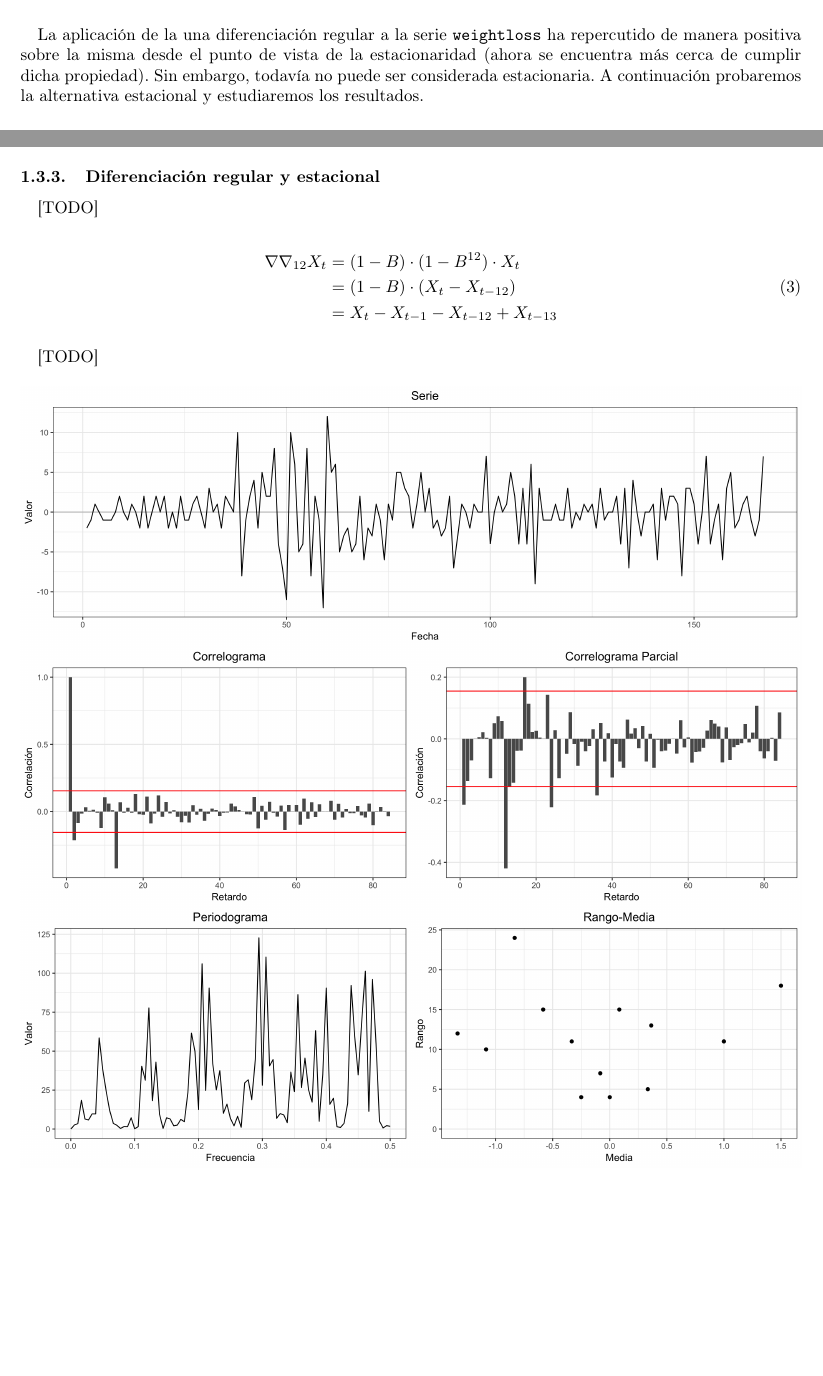
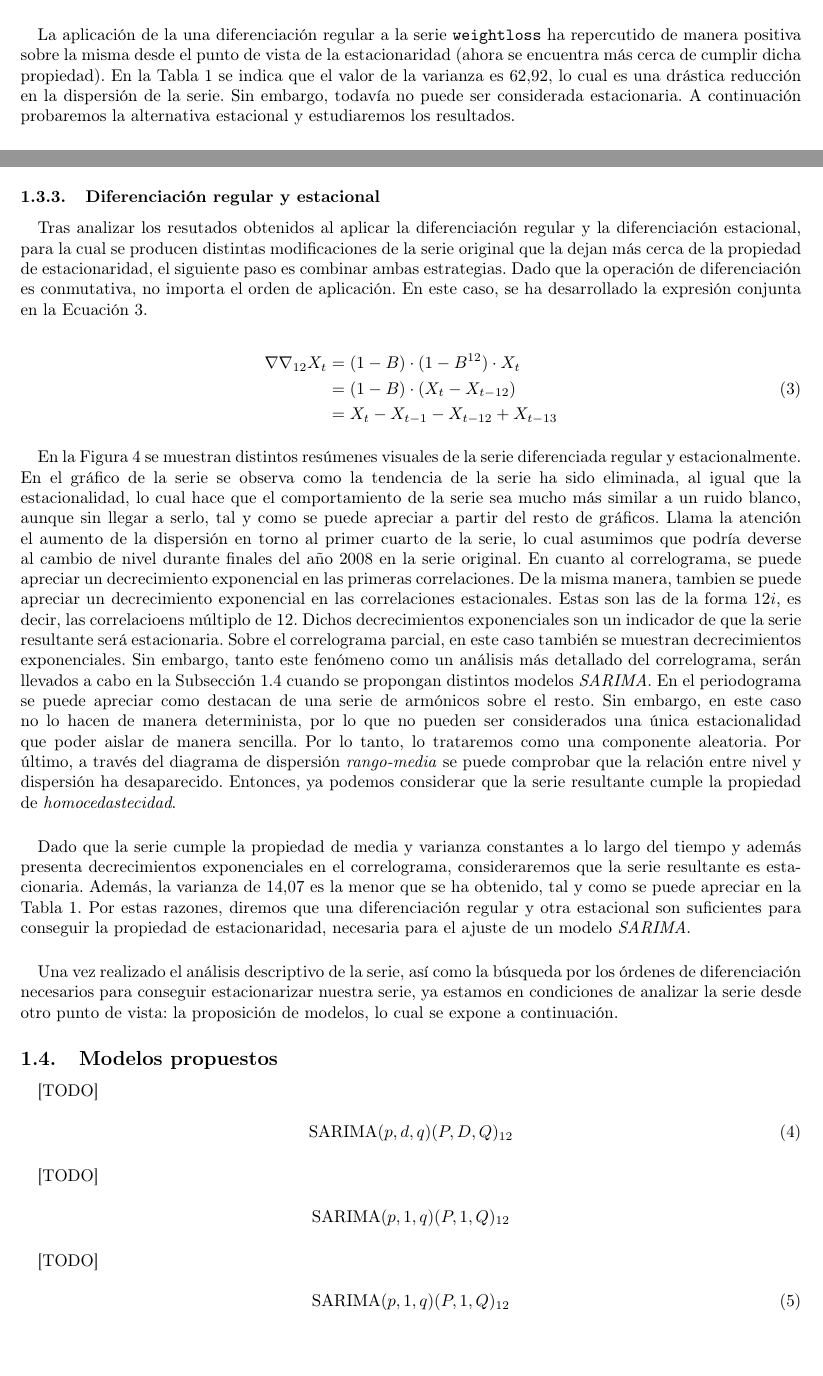
Before and after one commit to garciparedes/sarima-weight-loss, a LaTeX document (document.tex): two parts of pages 4 and 6 of 8 before the commit and two parts of pages 4 and 6 of 9 after it, joined at a grey line, cut so that both start at the same text, the shorter picture padded with empty space. Compiled offline with pdfLaTeX.

Commit message:
Done with differences analysis. Starting proposed models

```diff
--- a/document.tex
+++ b/document.tex
@@ -127,7 +127,7 @@
         \end{figure}
 
         \paragraph{}
-        La aplicación de la una diferenciación regular a la serie \texttt{weightloss} ha repercutido de manera positiva sobre la misma desde el punto de vista de la estacionaridad (ahora se encuentra más cerca de cumplir dicha propiedad). Sin embargo, todavía no puede ser considerada estacionaria. A continuación probaremos la alternativa estacional y estudiaremos los resultados.
+        La aplicación de la una diferenciación regular a la serie \texttt{weightloss} ha repercutido de manera positiva sobre la misma desde el punto de vista de la estacionaridad (ahora se encuentra más cerca de cumplir dicha propiedad). En la \autoref{table:variance_differences} se indica que el valor de la varianza es $62.92$, lo cual es una drástica reducción en la dispersión de la serie. Sin embargo, todavía no puede ser considerada estacionaria. A continuación probaremos la alternativa estacional y estudiaremos los resultados.
 
       \subsubsection{Diferenciación estacional}
       \label{sec:seasonal_difference}
@@ -163,9 +164,10 @@
       \label{sec:regular_seasonal_difference}
 
         \paragraph{}
-        [TODO]
+        Tras analizar los resutados obtenidos al aplicar la diferenciación regular y la diferenciación estacional, para la cual se producen distintas modificaciones de la serie original que la dejan más cerca de la propiedad de estacionaridad, el siguiente paso es combinar ambas estrategias. Dado que la operación de diferenciación es conmutativa, no importa el orden de aplicación. En este caso, se ha desarrollado la expresión conjunta en la \autoref{eq:diff_1_12}.
 
         \begin{equation}
+        \label{eq:diff_1_12}
           \begin{split}
             \nabla \nabla_{12} X_t
             &= (1 - B) \cdot (1 - B^{12}) \cdot X_t \\
@@ -175,7 +177,7 @@
         \end{equation}
 
         \paragraph{}
-        [TODO]
+        En la \autoref{img:weightloss_diff_1_12} se muestran distintos resúmenes visuales de la serie diferenciada regular y estacionalmente. En el gráfico de la serie se observa como la tendencia de la serie ha sido eliminada, al igual que la estacionalidad, lo cual hace que el comportamiento de la serie sea mucho más similar a un ruido blanco, aunque sin llegar a serlo, tal y como se puede apreciar a partir del resto de gráficos. Llama la atención el aumento de la dispersión en torno al primer cuarto de la serie, lo cual asumimos que podría deverse al cambio de nivel durante finales del año $2008$ en la serie original. En cuanto al correlograma, se puede apreciar un decrecimiento exponencial en las primeras correlaciones. De la misma manera, tambien se puede apreciar un decrecimiento exponencial en las correlaciones estacionales. Estas son las de la forma $12i$, es decir, las correlacioens múltiplo de 12. Dichos decrecimientos exponenciales son un indicador de que la serie resultante será estacionaria. Sobre el correlograma parcial, en este caso también se muestran decrecimientos exponenciales. Sin embargo, tanto este fenómeno como un análisis más detallado del correlograma, serán llevados a cabo en la \autoref{sec:proposed_models} cuando se propongan distintos modelos \emph{SARIMA}. En el periodograma se puede apreciar como destacan de una serie de armónicos sobre el resto. Sin embargo, en este caso no lo hacen de manera determinista, por lo que no pueden ser considerados una única estacionalidad que poder aislar de manera sencilla. Por lo tanto, lo trataremos como una componente aleatoria. Por último, a través del diagrama de dispersión \emph{rango-media} se puede comprobar que la relación entre nivel y dispersión ha desaparecido. Entonces, ya podemos considerar que la serie resultante cumple la propiedad de \emph{homocedastecidad}.
 
         \begin{figure}[htb!]
           \includegraphics[width=\textwidth,height=\textheight,keepaspectratio]{weightloss-diff-1-12}
@@ -184,10 +186,32 @@
         \end{figure}
 
         \paragraph{}
-        [TODO]
+        Dado que la serie cumple la propiedad de media y varianza constantes a lo largo del tiempo y además presenta decrecimientos exponenciales en el correlograma, consideraremos que la serie resultante es estacionaria. Además, la varianza de $14.07$ es la menor que se ha obtenido, tal y como se puede apreciar en la \autoref{table:variance_differences}. Por estas razones, diremos que una diferenciación regular y otra estacional son suficientes para conseguir la propiedad de estacionaridad, necesaria para el ajuste de un modelo \emph{SARIMA}.
 
     \paragraph{}
-    [TODO]
+    Una vez realizado el análisis descriptivo de la serie, así como la búsqueda por los órdenes de diferenciación necesarios para conseguir estacionarizar nuestra serie, ya estamos en condiciones de analizar la serie desde otro punto de vista: la proposición de modelos, lo cual se expone a continuación.
 
     \subsection{Modelos propuestos}
     \label{sec:proposed_models}
+
+      \paragraph{}
+      [TODO]
+
+      \begin{equation}
+      \label{eq:sarima}
+        \text{SARIMA}(p, d, q)(P, D, Q)_{12}
+      \end{equation}
+
+      \paragraph{}
+      [TODO]
+
+      \begin{equation*}
+        \text{SARIMA}(p, 1, q)(P, 1, Q)_{12}
+      \end{equation*}
+
+      \paragraph{}
+      [TODO]
+
+      \begin{equation}
+        \text{SARIMA}(p, 1, q)(P, 1, Q)_{12}
+      \end{equation}
```
Also changed, not shown: res/code/weight-loss.r (+9 -1 lines), res/img/weightloss-diff-1-1-12-12.png, res/img/weightloss-diff-1-1-12.png, res/img/weightloss-diff-1-12-12.png, res/img/weightloss-diff-1-12.png, res/img/weightloss-diff-1.png, document.tex (27 more changed lines), 4 other files.
